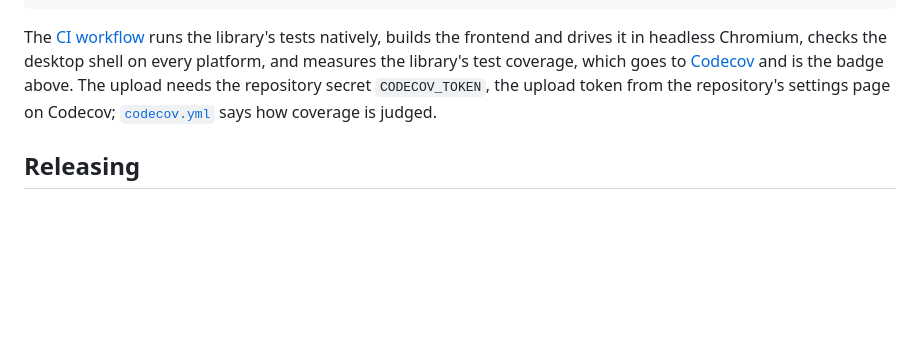
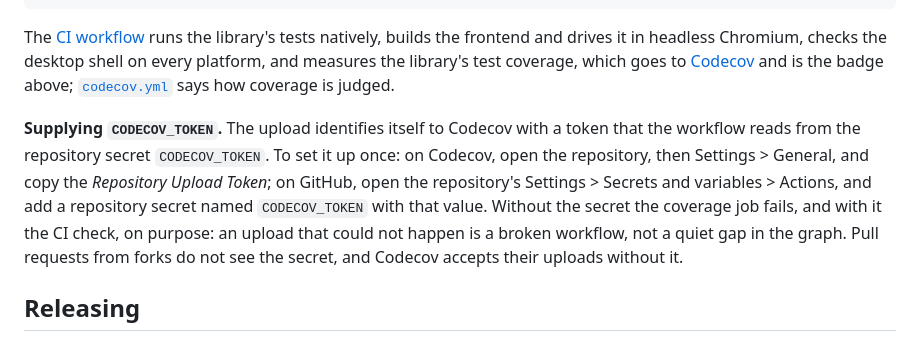
Before and after one commit to wpm/Rich-Chat, a Markdown page: README.md, the part around the change. GitHub-like rendering; blank space fills up the shorter version.

Commit message:
Say in the README how to supply CODECOV_TOKEN
Where the token comes from on Codecov, where it goes on GitHub, that
the coverage job and the CI check fail without it on purpose, and that
pull requests from forks upload without it.

Co-Authored-By: Claude Fable 5.1 <noreply@anthropic.com>
Claude-Session: https://claude.ai/code/session_011uktGwm6GtB4xGLED8eimD

```diff
--- a/README.md
+++ b/README.md
@@ -67,9 +67,19 @@ The [CI workflow](.github/workflows/ci.yml) runs the library's tests
 natively, builds the frontend and drives it in headless Chromium, checks
 the desktop shell on every platform, and measures the library's test
 coverage, which goes to [Codecov](https://codecov.io/gh/wpm/Rich-Chat)
-and is the badge above. The upload needs the repository secret
-`CODECOV_TOKEN`, the upload token from the repository's settings page on
-Codecov; [`codecov.yml`](codecov.yml) says how coverage is judged.
+and is the badge above; [`codecov.yml`](codecov.yml) says how coverage
+is judged.
+
+**Supplying `CODECOV_TOKEN`.** The upload identifies itself to Codecov
+with a token that the workflow reads from the repository secret
+`CODECOV_TOKEN`. To set it up once: on Codecov, open the repository,
+then Settings > General, and copy the *Repository Upload Token*; on
+GitHub, open the repository's Settings > Secrets and variables >
+Actions, and add a repository secret named `CODECOV_TOKEN` with that
+value. Without the secret the coverage job fails, and with it the CI
+check, on purpose: an upload that could not happen is a broken
+workflow, not a quiet gap in the graph. Pull requests from forks do not
+see the secret, and Codecov accepts their uploads without it.
 
 ## Releasing
 
```
